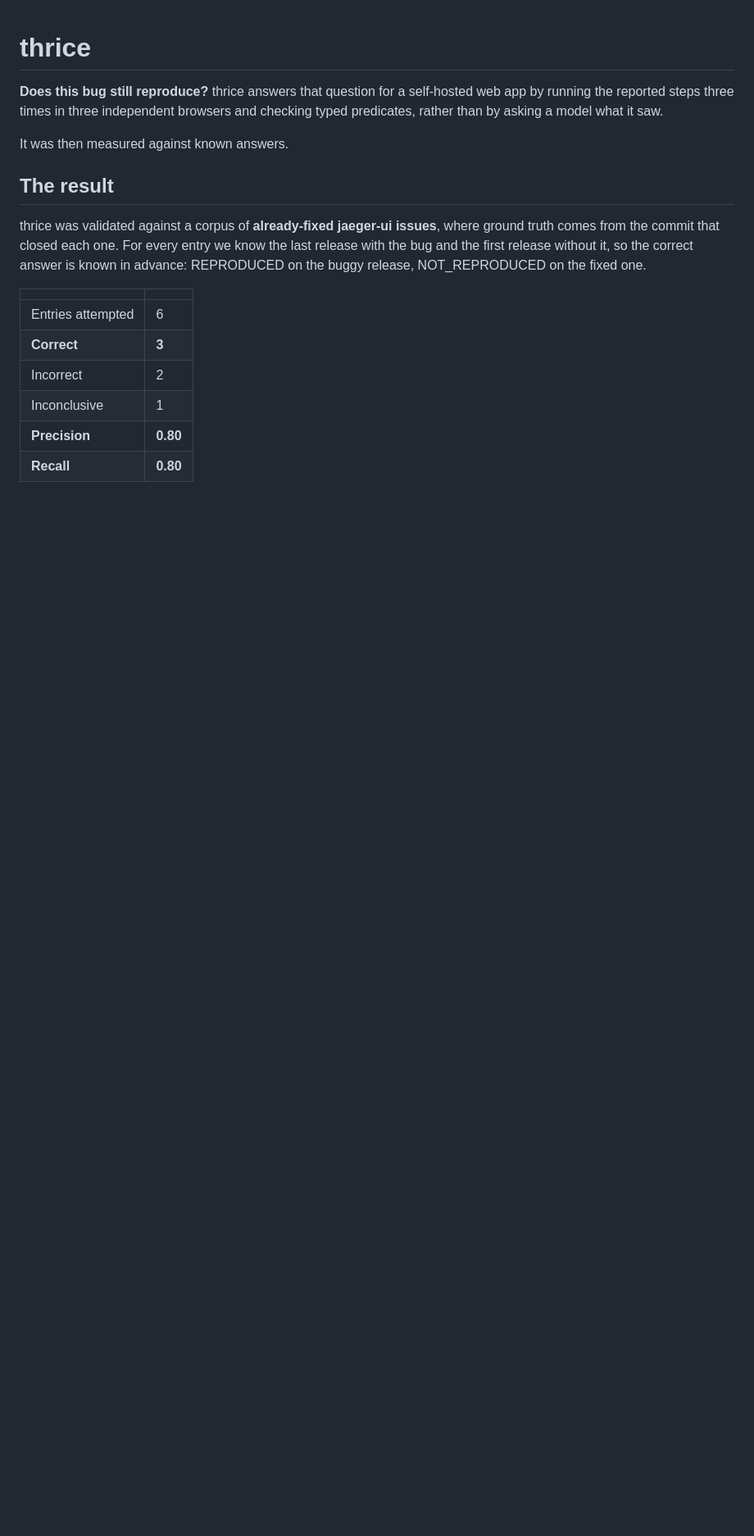
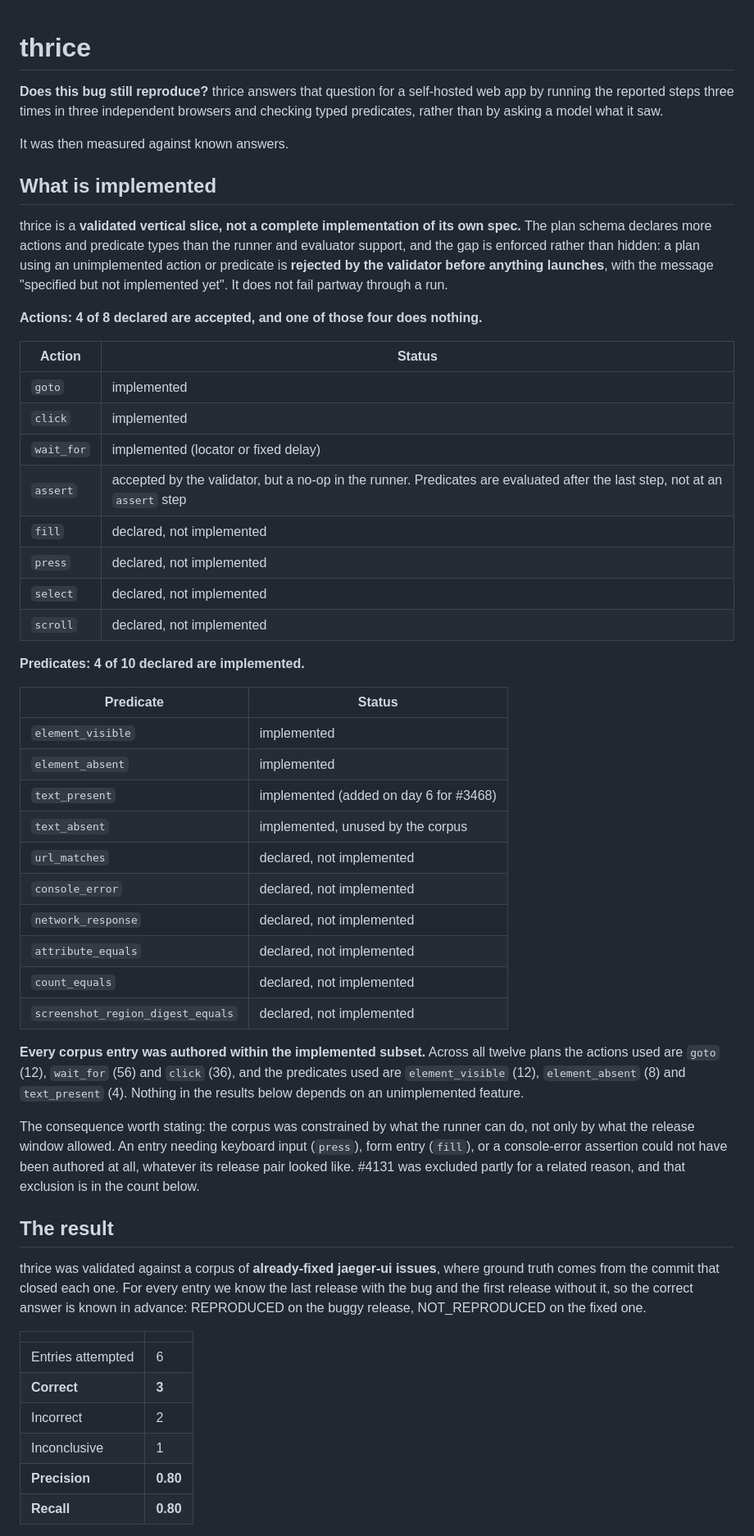
Before and after one commit to u7k4rs6/thrice, a Markdown page: README.md, the part around one of its changes. Shown at 82% size. Rendered like a GitHub page; blank space fills up the shorter version.

Commit message:
README: state the implemented subset, above the results
The schema declares more than the runner and evaluator support, and the README
did not say so. Added a 'What is implemented' section above the corpus results,
with declared-versus-implemented tables for both actions and predicates, and the
line that thrice is a validated vertical slice rather than a complete
implementation of its own spec.

Two numbers in the brief were off and the tables use the measured ones: D4
declares TEN predicate types, not nine, and the evaluator implements FOUR, not
two, because text_present and text_absent were added on day 6 for #3468.

Also more precise than 'the rest raise harness_error': unimplemented actions and
predicates are rejected by the VALIDATOR before anything launches, not partway
through a run. The runner's harness_error branch is a backstop the validator
reaches first.

Recorded that assert is accepted but is a no-op in the runner, so only three of
the eight declared actions do anything, and that every corpus plan stayed inside
the implemented subset: goto 12, wait_for 56, click 36; element_visible 12,
element_absent 8, text_present 4.

Added the line naming what would validate the three-run mechanism: a second
corpus of deliberately nondeterministic cases with a controlled nondeterminism
source, so the expected flake rate is known in advance. Out of scope for seven
days. There was no next-steps section, so it sits at the end of the section that
already discusses the limitation.

Documentation only. No code changed and no result changed.

Claude-Session: https://claude.ai/code/session_01FPoULy54rs5cfqRkLU5b3f

```diff
--- a/README.md
+++ b/README.md
@@ -6,6 +6,55 @@ independent browsers and checking typed predicates, rather than by asking a
 model what it saw.
 
 It was then measured against known answers.
+
+## What is implemented
+
+thrice is a **validated vertical slice, not a complete implementation of its own
+spec.** The plan schema declares more actions and predicate types than the
+runner and evaluator support, and the gap is enforced rather than hidden: a plan
+using an unimplemented action or predicate is **rejected by the validator before
+anything launches**, with the message "specified but not implemented yet". It
+does not fail partway through a run.
+
+**Actions: 4 of 8 declared are accepted, and one of those four does nothing.**
+
+| Action | Status |
+|---|---|
+| `goto` | implemented |
+| `click` | implemented |
+| `wait_for` | implemented (locator or fixed delay) |
+| `assert` | accepted by the validator, but a no-op in the runner. Predicates are evaluated after the last step, not at an `assert` step |
+| `fill` | declared, not implemented |
+| `press` | declared, not implemented |
+| `select` | declared, not implemented |
+| `scroll` | declared, not implemented |
+
+**Predicates: 4 of 10 declared are implemented.**
+
+| Predicate | Status |
+|---|---|
+| `element_visible` | implemented |
+| `element_absent` | implemented |
+| `text_present` | implemented (added on day 6 for #3468) |
+| `text_absent` | implemented, unused by the corpus |
+| `url_matches` | declared, not implemented |
+| `console_error` | declared, not implemented |
+| `network_response` | declared, not implemented |
+| `attribute_equals` | declared, not implemented |
+| `count_equals` | declared, not implemented |
+| `screenshot_region_digest_equals` | declared, not implemented |
+
+**Every corpus entry was authored within the implemented subset.** Across all
+twelve plans the actions used are `goto` (12), `wait_for` (56) and `click` (36),
+and the predicates used are `element_visible` (12), `element_absent` (8) and
+`text_present` (4). Nothing in the results below depends on an unimplemented
+feature.
+
+The consequence worth stating: the corpus was constrained by what the runner can
+do, not only by what the release window allowed. An entry needing keyboard input
+(`press`), form entry (`fill`), or a console-error assertion could not have been
+authored at all, whatever its release pair looked like. #4131 was excluded partly
+for a related reason, and that exclusion is in the count below.
 
 ## The result
 
```
Also changed, not shown: other parts of README.md (+8 -0 lines).
